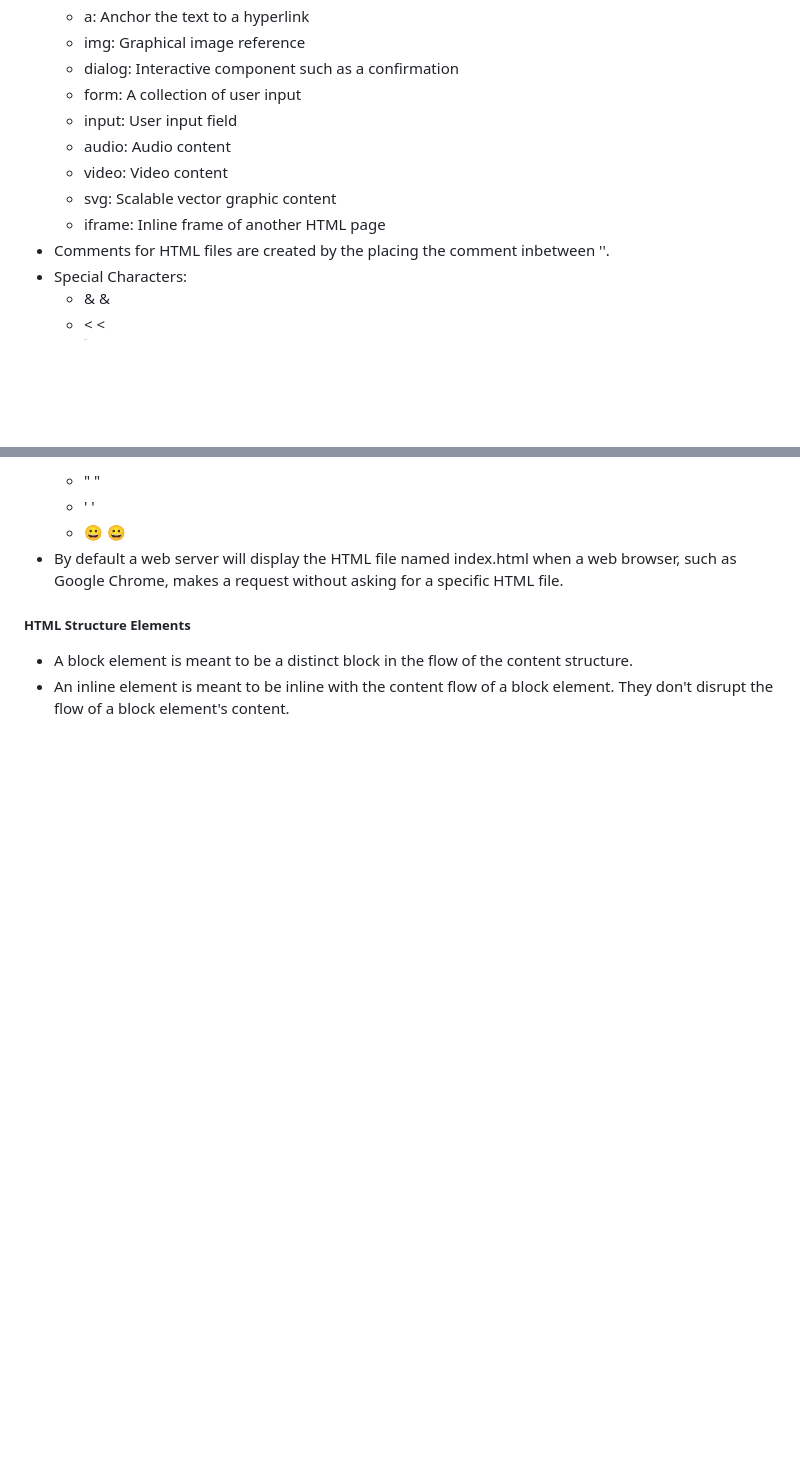
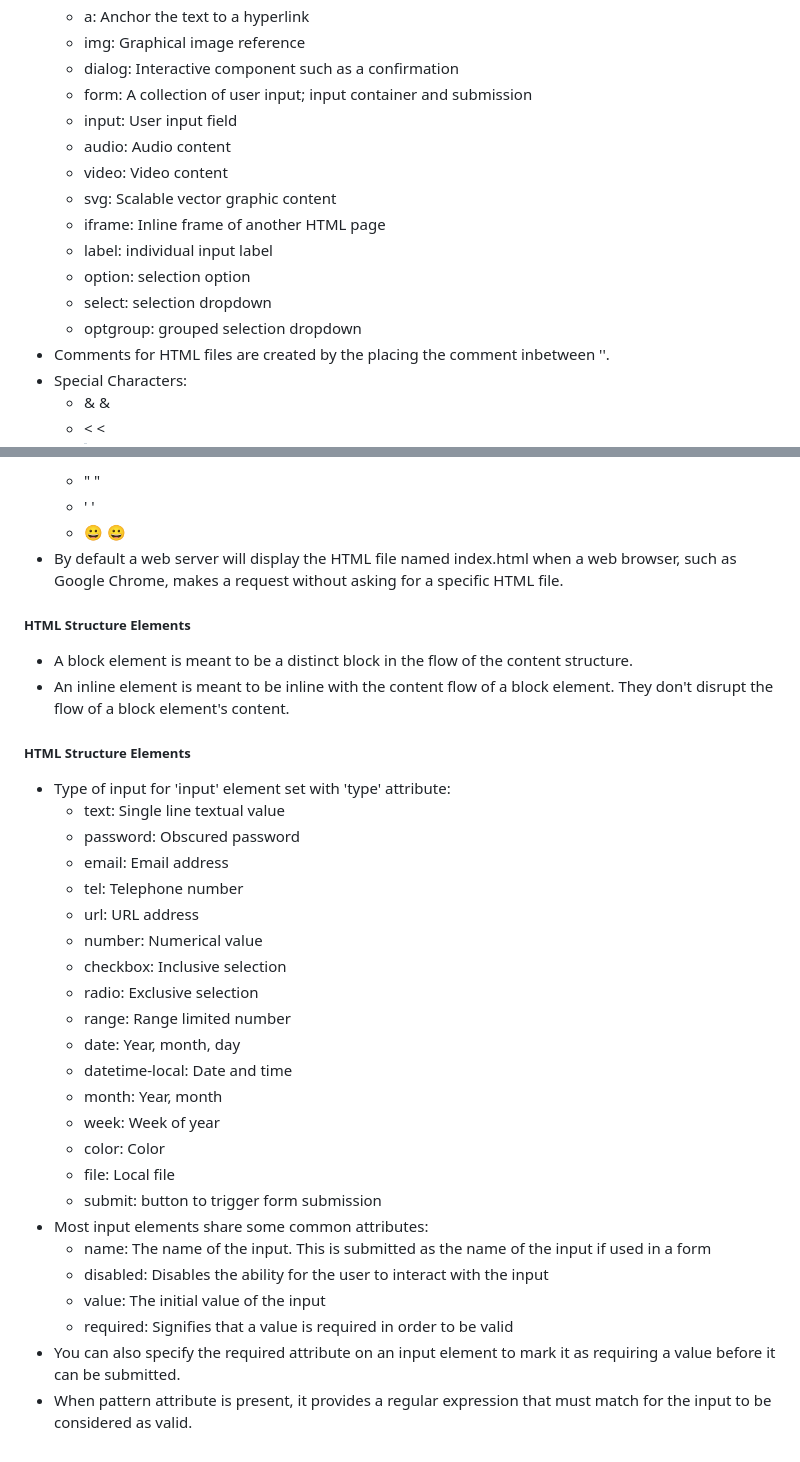
Before and after one commit to jspotten/collaborate, a Markdown page: README.md, 2 parts joined by grey strips. Drawn GitHub-style; blank space fills up the shorter version.

Commit message:
HTML  and CSS - HTML Structure Elements

```diff
--- a/README.md
+++ b/README.md
@@ -386,12 +386,16 @@ Simon JavaScript:
   - a:	Anchor the text to a hyperlink
   - img:	Graphical image reference
   - dialog:	Interactive component such as a confirmation
-  - form:	A collection of user input
+  - form:	A collection of user input; input container and submission
   - input:	User input field
   - audio:	Audio content
   - video:	Video content
   - svg:	Scalable vector graphic content
   - iframe:	Inline frame of another HTML page
+  - label: individual input label
+  - option: selection option
+  - select: selection dropdown
+  - optgroup: grouped selection dropdown
 - Comments for HTML files are created by the placing the comment inbetween '<!-- -->'.
 - Special Characters:
   - &	&amp;
@@ -406,3 +410,30 @@ Simon JavaScript:
 
 - A block element is meant to be a distinct block in the flow of the content structure.
 - An inline element is meant to be inline with the content flow of a block element. They don't disrupt the flow of a block element's content.
+
+<h5>HTML Structure Elements</h5>
+
+- Type of input for 'input' element set with 'type' attribute:
+  - text:	Single line textual value
+  - password:	Obscured password
+  - email:	Email address
+  - tel:	Telephone number
+  - url:	URL address
+  - number:	Numerical value
+  - checkbox:	Inclusive selection
+  - radio:	Exclusive selection
+  - range:	Range limited number
+  - date:	Year, month, day
+  - datetime-local:	Date and time
+  - month:	Year, month
+  - week:	Week of year
+  - color:	Color
+  - file:	Local file
+  - submit:	button to trigger form submission
+- Most input elements share some common attributes:
+  - name:	The name of the input. This is submitted as the name of the input if used in a form
+  - disabled:	Disables the ability for the user to interact with the input
+  - value:	The initial value of the input
+  - required:	Signifies that a value is required in order to be valid
+- You can also specify the required attribute on an input element to mark it as requiring a value before it can be submitted.
+- When pattern attribute is present, it provides a regular expression that must match for the input to be considered as valid.
```
